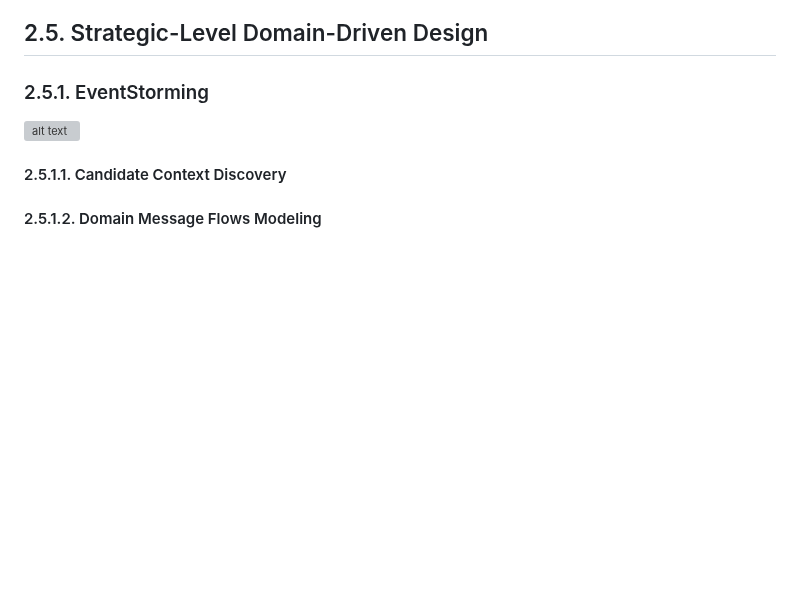
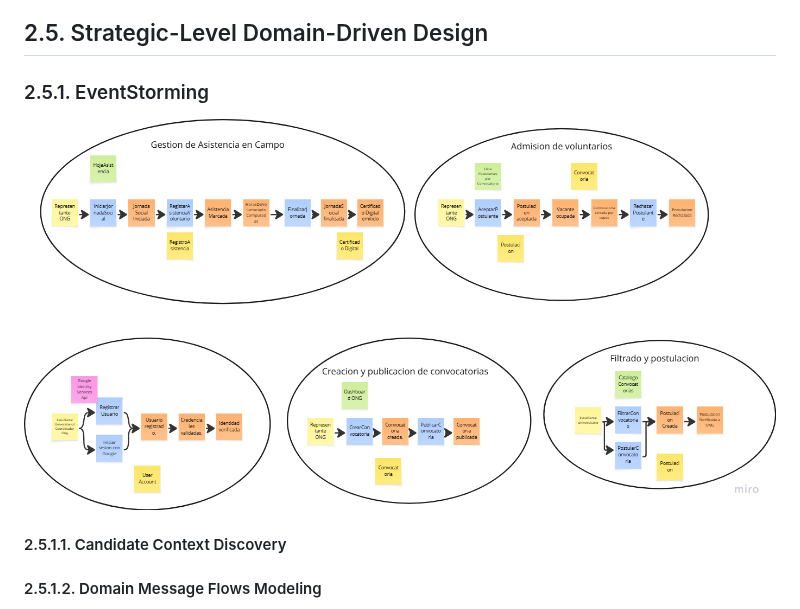
Before and after one commit to upc-pre-202620-1ACC0238-4945-BV/BlockVoluntariado-report, a Markdown page: README.md, the part around the change. GitHub-like rendering; blank space fills up the shorter version; grey boxes are pictures that could not be loaded.

Commit message:
Fix: file names fixed

```diff
--- a/README.md
+++ b/README.md
@@ -663,7 +663,7 @@ Cada User Story sigue la estructura: **Como [tipo de usuario], quiero [acción o
 ## 2.5. Strategic-Level Domain-Driven Design
 ### 2.5.1. EventStorming
 
-![alt text](EventStorming.png)
+![EventStorming](assets/md-images-chapter2/EventStorming.png)
 
 #### 2.5.1.1. Candidate Context Discovery
 #### 2.5.1.2. Domain Message Flows Modeling
```
Also changed, not shown: assets/md-images-chapter2/BC1DomainLayerClassDiagram.png (renamed from BC1DomainLayerClassDiagram.png).
